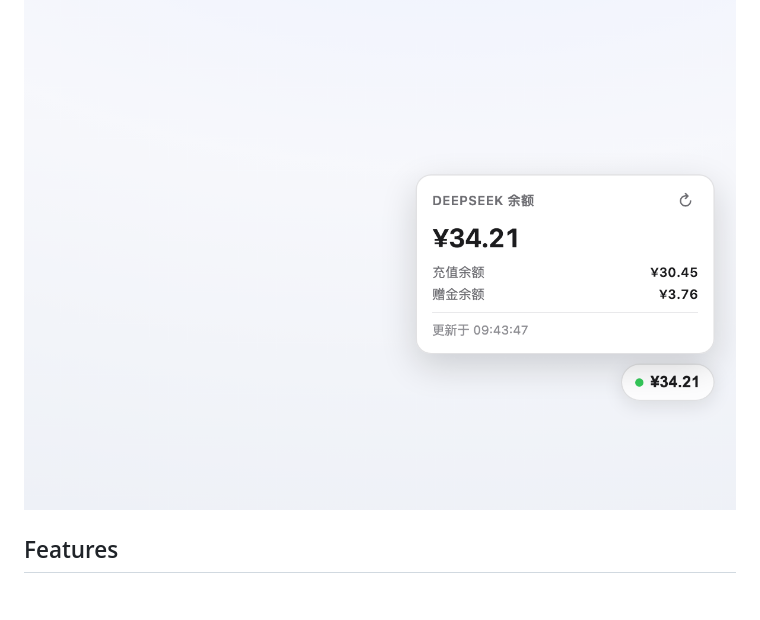
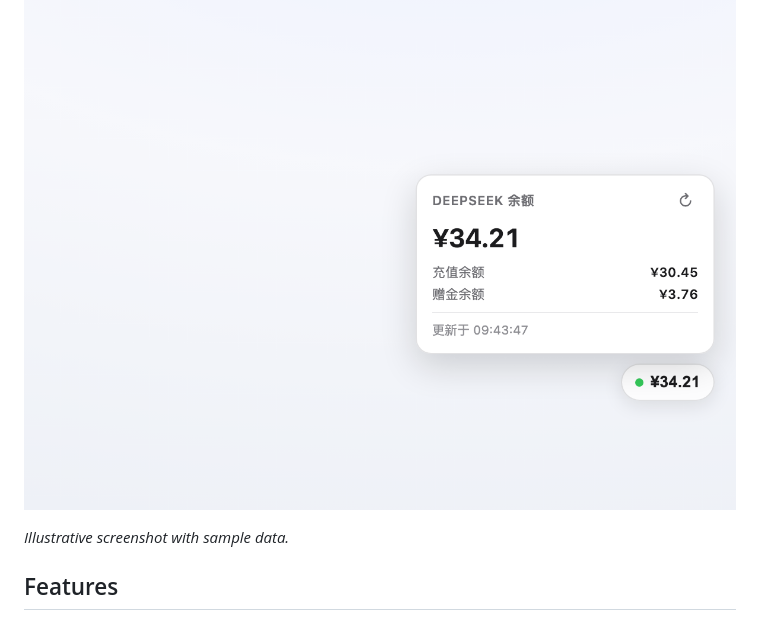
Before and after one commit to Caffrey-Li/QuotaPot, a Markdown page: README.en.md, the part around the change. GitHub-like rendering; blank space fills up the shorter version.

Commit message:
docs: note that the screenshot uses sample data

```diff
--- a/README.en.md
+++ b/README.en.md
@@ -5,6 +5,8 @@
 QuotaPot is a [DeepSeek Harness](https://github.com/deepseek-ai/deepseek-harness) (DSH) plugin for **DSH Web, DS Bot Desktop and DS Bot Web**. It shows a draggable balance pill in the corner of the window, backed by DeepSeek's official `GET /user/balance` endpoint.
 
 ![QuotaPot screenshot](docs/screenshot.png)
+
+*Illustrative screenshot with sample data.*
 
 ## Features
 
```
Also changed, not shown: README.md (+2 -0 lines).
